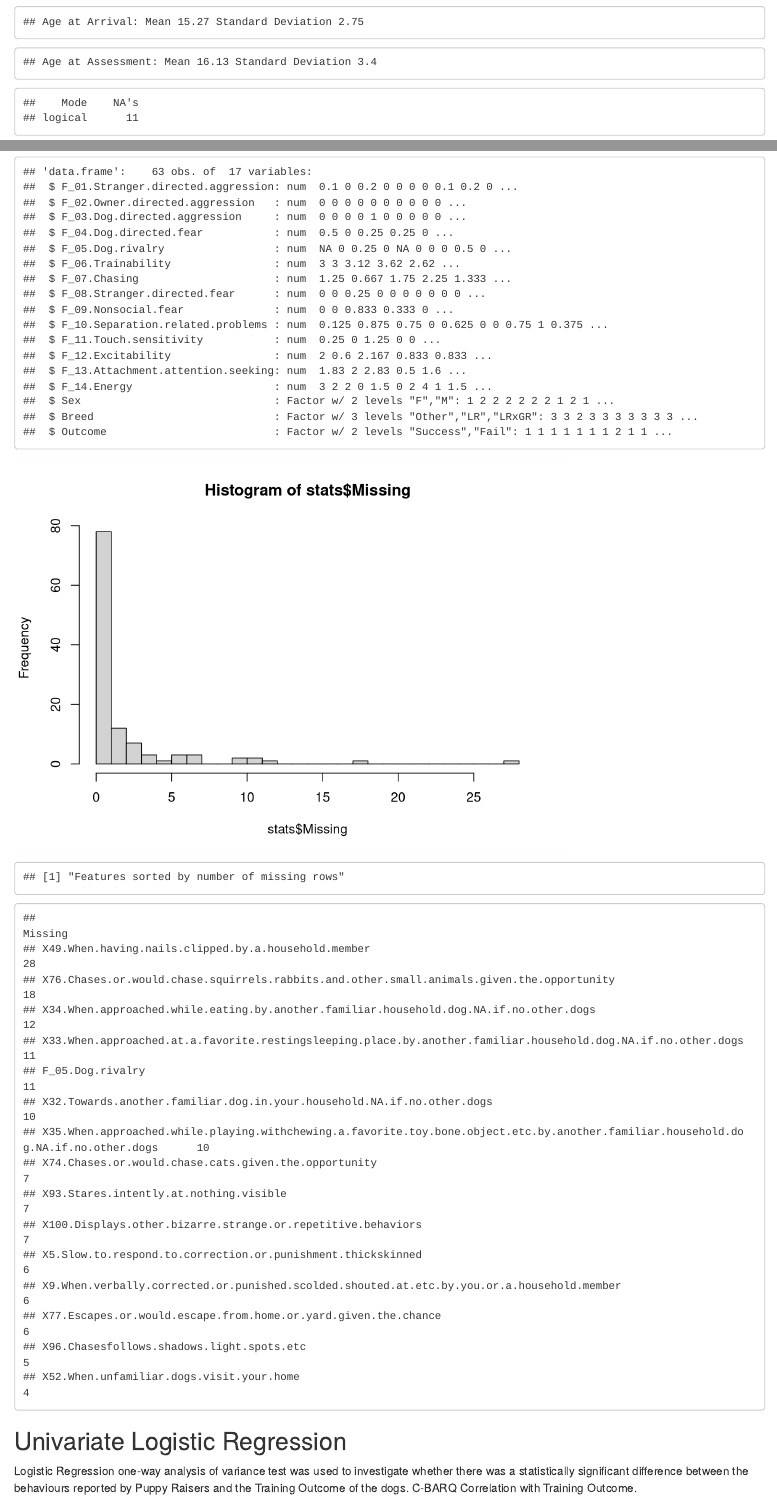
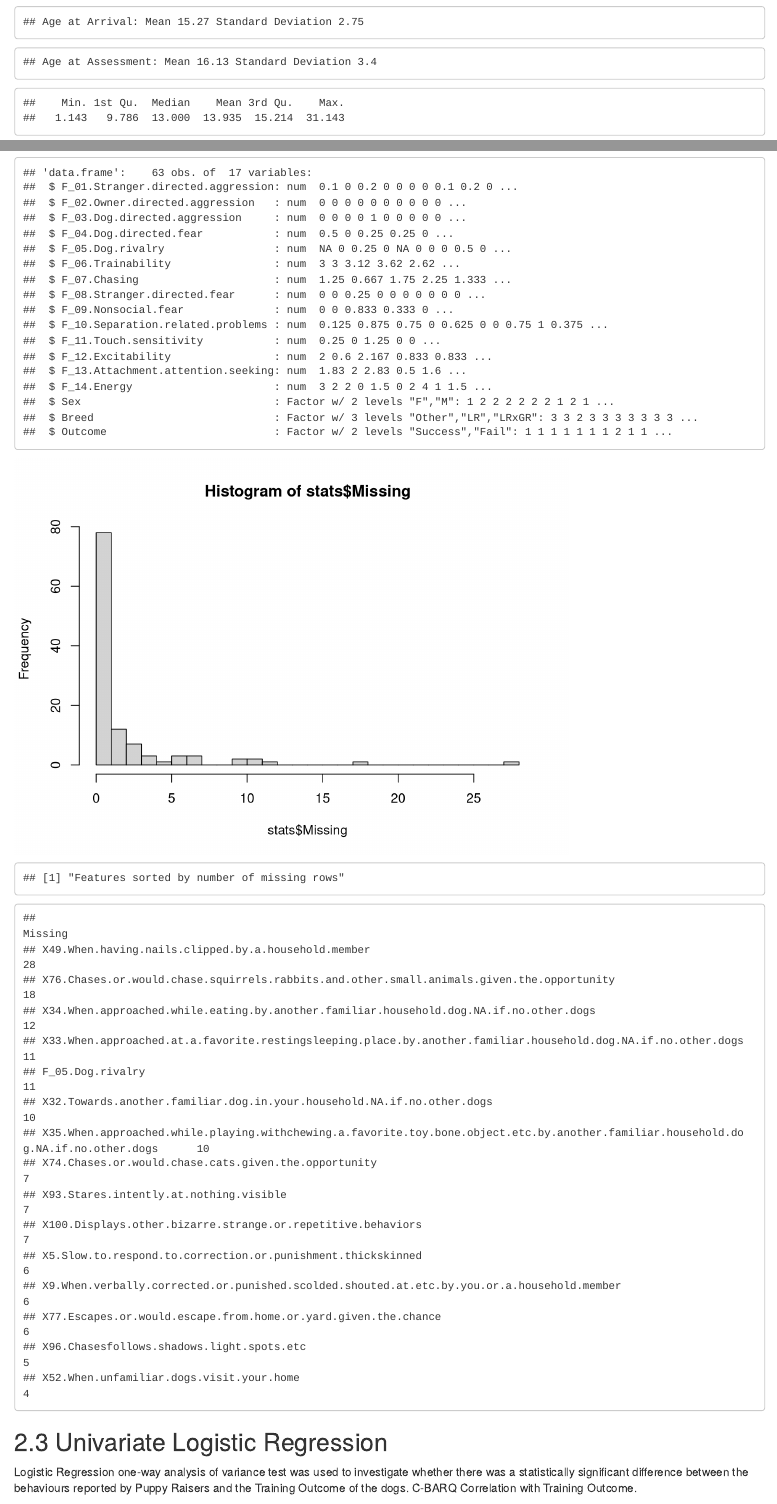
Before and after one commit to mmarcato/dog_questionnaire, an R Markdown document (analysis/prq.Rmd): the page in a window 1100 px wide, from 1090 px down before the commit and from 1330 px down after it, so that both start at the same text, and a second part further down, joined at a grey line. Rendered offline with R 4.5, knitr and Pandoc, with nearby package versions; some code elsewhere in the file could not run offline.

Commit message:
error fixed in PRQ

````diff
--- a/analysis/prq.Rmd
+++ b/analysis/prq.Rmd
@@ -1,7 +1,10 @@
 ---
 title: "Puppy Raiser Questionnaire vs Outcome (Success, Fail)"
 author: "Marinara Marcato"
-output: html_document
+output:
+  html_document:
+    toc: true
+    number_sections: true
 ---
 
 ```{r setup, include=FALSE}
@@ -41,7 +44,7 @@ prq$Timestamp = as.Date(prq$Timestamp, format= "%Y-%m-%d")
 prq$DOB = as.Date(prq$DOB, format= "%Y-%m-%d")
 prq$DOA = as.Date(prq$DOA, format= "%Y-%m-%d")
 prq$End.Date = as.Date(prq$End.Date, format= "%Y-%m-%d")
-dtq$Duration = as.numeric(gsub(" .*$", "", dtq$Duration))
+prq$Duration = as.numeric(gsub(" .*$", "", prq$Duration))
 ```
 
 ## Demographics
@@ -150,7 +153,7 @@ print(stats[order(stats$Missing, decreasing = TRUE)[1:15], 'Missing', drop = FAL
 # 12-10 NAs -> Because of no other dog  in household -> Items 33,34,32,35
 
 # save descriptive statistics of the dataset to csv
-write.csv(stats, "models/prq-stats.csv")
+write.csv(stats, "analysis/prq-stats.csv")
 ```
 
 ## Univariate Logistic Regression
````
Also changed, not shown: analysis/prq.html.
